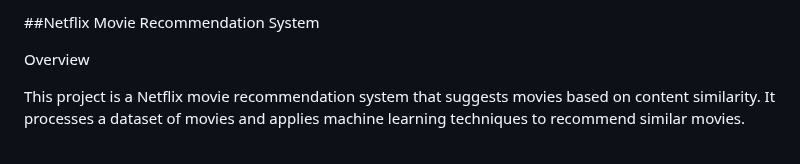
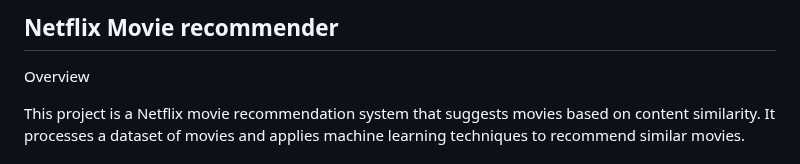
Before and after one commit to Hashmalika/Netflix-TMDB-movie-recommender, a Markdown page: README.md, the part around the change. Drawn GitHub-style.

```diff
--- a/README.md
+++ b/README.md
@@ -1,4 +1,4 @@
-##Netflix Movie Recommendation System
+## Netflix Movie recommender
 
 Overview
 
```
